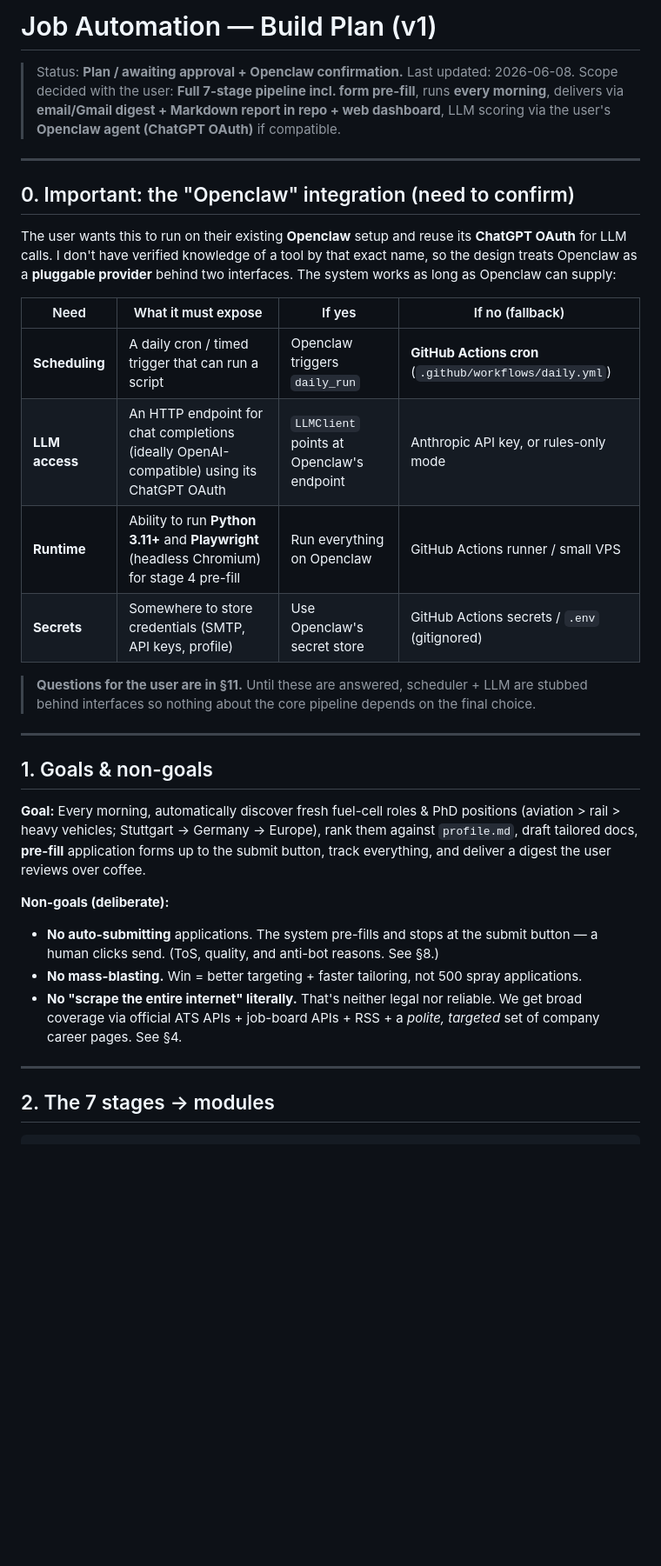
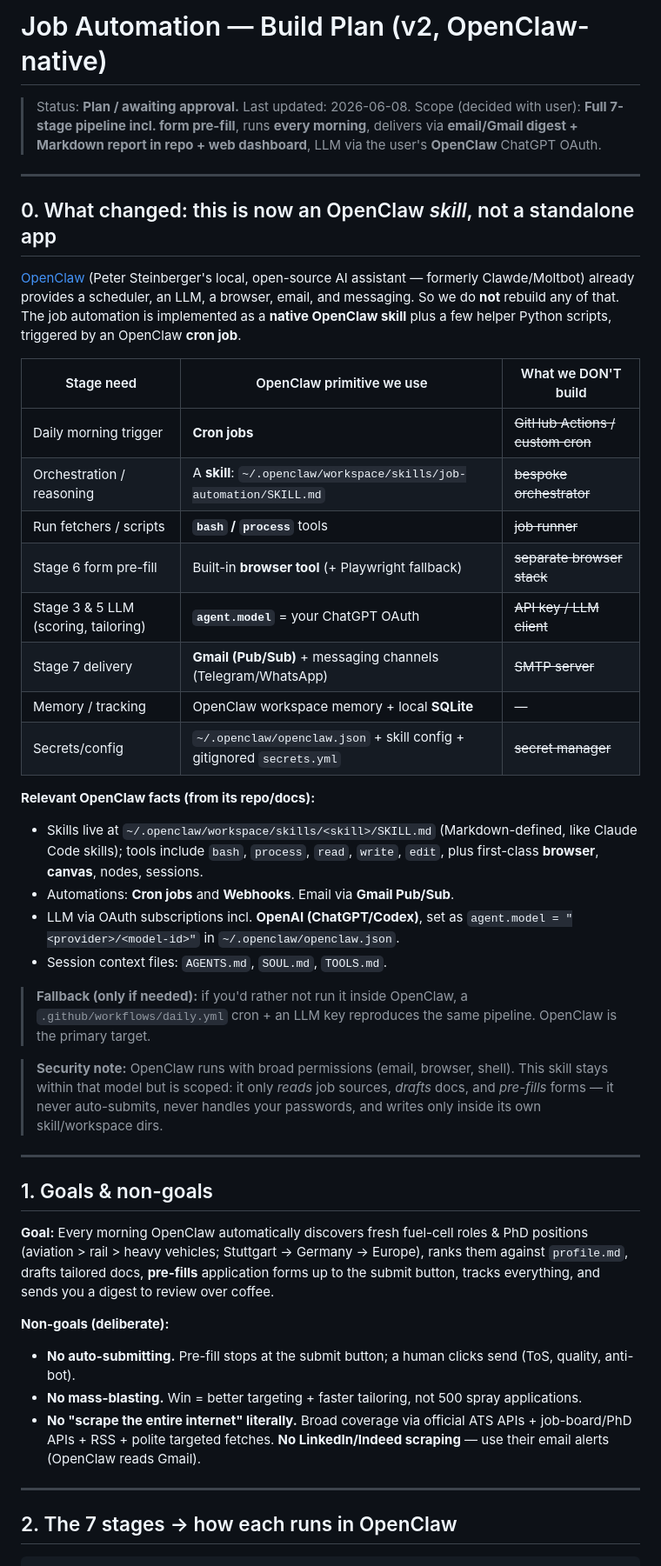
Before and after one commit to vallabh2504/Antigravity, a Markdown page: Job automation/PLAN.md, the part around one of its changes. Shown at 87% size. Drawn GitHub-style; blank space fills up the shorter version.

````diff
--- a/Job automation/PLAN.md
+++ b/Job automation/PLAN.md
@@ -1,48 +1,64 @@
-# Job Automation — Build Plan (v1)
+# Job Automation — Build Plan (v2, OpenClaw-native)
 
-> Status: **Plan / awaiting approval + Openclaw confirmation.**
+> Status: **Plan / awaiting approval.**
 > Last updated: 2026-06-08.
-> Scope decided with the user: **Full 7-stage pipeline incl. form pre-fill**, runs **every morning**,
-> delivers via **email/Gmail digest + Markdown report in repo + web dashboard**, LLM scoring via the
-> user's **Openclaw agent (ChatGPT OAuth)** if compatible.
+> Scope (decided with user): **Full 7-stage pipeline incl. form pre-fill**, runs **every morning**,
+> delivers via **email/Gmail digest + Markdown report in repo + web dashboard**, LLM via the user's
+> **OpenClaw** ChatGPT OAuth.
 
 ---
 
-## 0. Important: the "Openclaw" integration (need to confirm)
+## 0. What changed: this is now an OpenClaw *skill*, not a standalone app
 
-The user wants this to run on their existing **Openclaw** setup and reuse its **ChatGPT OAuth** for LLM
-calls. I don't have verified knowledge of a tool by that exact name, so the design treats Openclaw as a
-**pluggable provider** behind two interfaces. The system works as long as Openclaw can supply:
+[OpenClaw](https://github.com/openclaw/openclaw) (Peter Steinberger's local, open-source AI assistant —
+formerly Clawde/Moltbot) already provides a scheduler, an LLM, a browser, email, and messaging. So we do
+**not** rebuild any of that. The job automation is implemented as a **native OpenClaw skill** plus a few
+helper Python scripts, triggered by an OpenClaw **cron job**.
 
-| Need | What it must expose | If yes | If no (fallback) |
-|------|--------------------|--------|------------------|
-| **Scheduling** | A daily cron / timed trigger that can run a script | Openclaw triggers `daily_run` | **GitHub Actions cron** (`.github/workflows/daily.yml`) |
-| **LLM access** | An HTTP endpoint for chat completions (ideally OpenAI-compatible) using its ChatGPT OAuth | `LLMClient` points at Openclaw's endpoint | Anthropic API key, or rules-only mode |
-| **Runtime** | Ability to run **Python 3.11+** and **Playwright** (headless Chromium) for stage 4 pre-fill | Run everything on Openclaw | GitHub Actions runner / small VPS |
-| **Secrets** | Somewhere to store credentials (SMTP, API keys, profile) | Use Openclaw's secret store | GitHub Actions secrets / `.env` (gitignored) |
+| Stage need | OpenClaw primitive we use | What we DON'T build |
+|---|---|---|
+| Daily morning trigger | **Cron jobs** | ~~GitHub Actions / custom cron~~ |
+| Orchestration / reasoning | A **skill**: `~/.openclaw/workspace/skills/job-automation/SKILL.md` | ~~bespoke orchestrator~~ |
+| Run fetchers / scripts | **`bash` / `process`** tools | ~~job runner~~ |
+| Stage 6 form pre-fill | Built-in **browser tool** (+ Playwright fallback) | ~~separate browser stack~~ |
+| Stage 3 & 5 LLM (scoring, tailoring) | **`agent.model`** = your ChatGPT OAuth | ~~API key / LLM client~~ |
+| Stage 7 delivery | **Gmail (Pub/Sub)** + messaging channels (Telegram/WhatsApp) | ~~SMTP server~~ |
+| Memory / tracking | OpenClaw workspace memory + local **SQLite** | — |
+| Secrets/config | `~/.openclaw/openclaw.json` + skill config + gitignored `secrets.yml` | ~~secret manager~~ |
 
-> **Questions for the user are in §11.** Until these are answered, scheduler + LLM are stubbed behind
-> interfaces so nothing about the core pipeline depends on the final choice.
+**Relevant OpenClaw facts (from its repo/docs):**
+- Skills live at `~/.openclaw/workspace/skills/<skill>/SKILL.md` (Markdown-defined, like Claude Code skills);
+  tools include `bash`, `process`, `read`, `write`, `edit`, plus first-class **browser**, **canvas**, nodes,
+  sessions.
+- Automations: **Cron jobs** and **Webhooks**. Email via **Gmail Pub/Sub**.
+- LLM via OAuth subscriptions incl. **OpenAI (ChatGPT/Codex)**, set as `agent.model = "<provider>/<model-id>"`
+  in `~/.openclaw/openclaw.json`.
+- Session context files: `AGENTS.md`, `SOUL.md`, `TOOLS.md`.
+
+> **Fallback (only if needed):** if you'd rather not run it inside OpenClaw, a `.github/workflows/daily.yml`
+> cron + an LLM key reproduces the same pipeline. OpenClaw is the primary target.
+
+> **Security note:** OpenClaw runs with broad permissions (email, browser, shell). This skill stays within
+> that model but is scoped: it only *reads* job sources, *drafts* docs, and *pre-fills* forms — it never
+> auto-submits, never handles your passwords, and writes only inside its own skill/workspace dirs.
 
 ---
 
 ## 1. Goals & non-goals
 
-**Goal:** Every morning, automatically discover fresh fuel-cell roles & PhD positions (aviation > rail >
-heavy vehicles; Stuttgart → Germany → Europe), rank them against `profile.md`, draft tailored docs,
-**pre-fill** application forms up to the submit button, track everything, and deliver a digest the user
-reviews over coffee.
+**Goal:** Every morning OpenClaw automatically discovers fresh fuel-cell roles & PhD positions
+(aviation > rail > heavy vehicles; Stuttgart → Germany → Europe), ranks them against `profile.md`, drafts
+tailored docs, **pre-fills** application forms up to the submit button, tracks everything, and sends you a
+digest to review over coffee.
 
 **Non-goals (deliberate):**
-- **No auto-submitting** applications. The system pre-fills and stops at the submit button — a human
-  clicks send. (ToS, quality, and anti-bot reasons. See §8.)
+- **No auto-submitting.** Pre-fill stops at the submit button; a human clicks send (ToS, quality, anti-bot).
 - **No mass-blasting.** Win = better targeting + faster tailoring, not 500 spray applications.
-- **No "scrape the entire internet" literally.** That's neither legal nor reliable. We get broad
-  coverage via official ATS APIs + job-board APIs + RSS + a *polite, targeted* set of company career
-  pages. See §4.
+- **No "scrape the entire internet" literally.** Broad coverage via official ATS APIs + job-board/PhD APIs +
+  RSS + polite targeted fetches. **No LinkedIn/Indeed scraping** — use their email alerts (OpenClaw reads Gmail).
 
 ---
 
-## 2. The 7 stages → modules
+## 2. The 7 stages → how each runs in OpenClaw
 
 ```
````
Also changed, not shown: other parts of Job automation/PLAN.md (+97 -127 lines).
